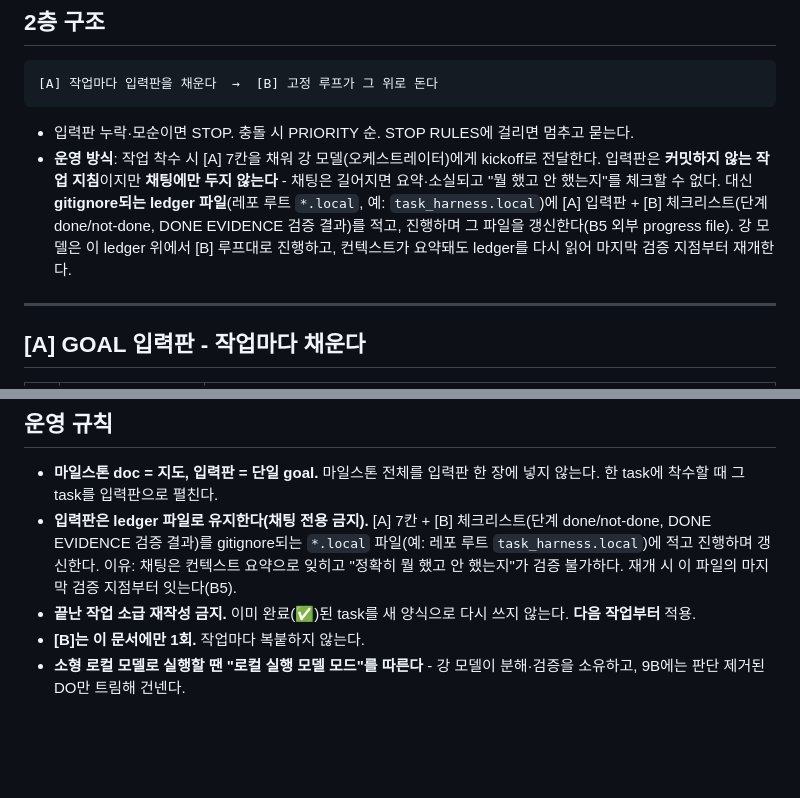
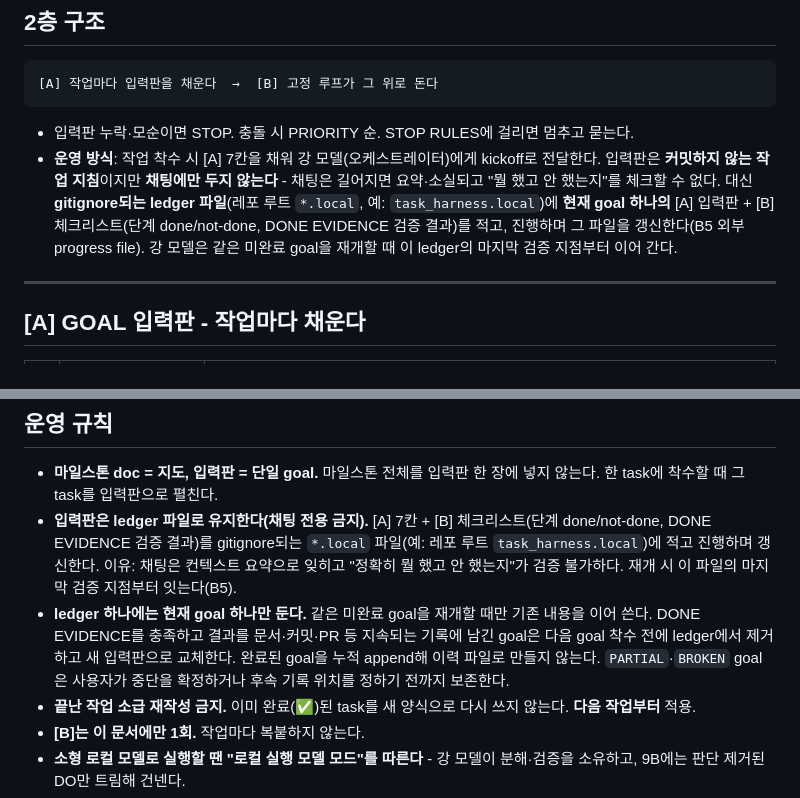
Before and after one commit to Sy3058/d-web, a Markdown page: docs/guides/GUIDE_TASK_HARNESS.md, 2 parts joined by grey strips. GitHub-like rendering; blank space fills up the shorter version.

Commit message:
[COMMON] docs: task ledger 누적 기록 방지 규칙 추가

````diff
--- a/docs/guides/GUIDE_TASK_HARNESS.md
+++ b/docs/guides/GUIDE_TASK_HARNESS.md
@@ -15,7 +15,7 @@
 ```
 
 - 입력판 누락·모순이면 STOP. 충돌 시 PRIORITY 순. STOP RULES에 걸리면 멈추고 묻는다.
-- **운영 방식**: 작업 착수 시 [A] 7칸을 채워 강 모델(오케스트레이터)에게 kickoff로 전달한다. 입력판은 **커밋하지 않는 작업 지침**이지만 **채팅에만 두지 않는다** - 채팅은 길어지면 요약·소실되고 "뭘 했고 안 했는지"를 체크할 수 없다. 대신 **gitignore되는 ledger 파일**(레포 루트 `*.local`, 예: `task_harness.local`)에 [A] 입력판 + [B] 체크리스트(단계 done/not-done, DONE EVIDENCE 검증 결과)를 적고, 진행하며 그 파일을 갱신한다(B5 외부 progress file). 강 모델은 이 ledger 위에서 [B] 루프대로 진행하고, 컨텍스트가 요약돼도 ledger를 다시 읽어 마지막 검증 지점부터 재개한다.
+- **운영 방식**: 작업 착수 시 [A] 7칸을 채워 강 모델(오케스트레이터)에게 kickoff로 전달한다. 입력판은 **커밋하지 않는 작업 지침**이지만 **채팅에만 두지 않는다** - 채팅은 길어지면 요약·소실되고 "뭘 했고 안 했는지"를 체크할 수 없다. 대신 **gitignore되는 ledger 파일**(레포 루트 `*.local`, 예: `task_harness.local`)에 **현재 goal 하나의** [A] 입력판 + [B] 체크리스트(단계 done/not-done, DONE EVIDENCE 검증 결과)를 적고, 진행하며 그 파일을 갱신한다(B5 외부 progress file). 강 모델은 같은 미완료 goal을 재개할 때 이 ledger의 마지막 검증 지점부터 이어 간다.
 
 ---
 
@@ -196,6 +196,7 @@ OUTPUT : 수정된 파일 내용(또는 해당 부분)만. 설명·잡담 없이
 
 - **마일스톤 doc = 지도, 입력판 = 단일 goal.** 마일스톤 전체를 입력판 한 장에 넣지 않는다. 한 task에 착수할 때 그 task를 입력판으로 펼친다.
 - **입력판은 ledger 파일로 유지한다(채팅 전용 금지).** [A] 7칸 + [B] 체크리스트(단계 done/not-done, DONE EVIDENCE 검증 결과)를 gitignore되는 `*.local` 파일(예: 레포 루트 `task_harness.local`)에 적고 진행하며 갱신한다. 이유: 채팅은 컨텍스트 요약으로 잊히고 "정확히 뭘 했고 안 했는지"가 검증 불가하다. 재개 시 이 파일의 마지막 검증 지점부터 잇는다(B5).
+- **ledger 하나에는 현재 goal 하나만 둔다.** 같은 미완료 goal을 재개할 때만 기존 내용을 이어 쓴다. DONE EVIDENCE를 충족하고 결과를 문서·커밋·PR 등 지속되는 기록에 남긴 goal은 다음 goal 착수 전에 ledger에서 제거하고 새 입력판으로 교체한다. 완료된 goal을 누적 append해 이력 파일로 만들지 않는다. `PARTIAL`·`BROKEN` goal은 사용자가 중단을 확정하거나 후속 기록 위치를 정하기 전까지 보존한다.
 - **끝난 작업 소급 재작성 금지.** 이미 완료(✅)된 task를 새 양식으로 다시 쓰지 않는다. **다음 작업부터** 적용.
 - **[B]는 이 문서에만 1회.** 작업마다 복붙하지 않는다.
 - **소형 로컬 모델로 실행할 땐 "로컬 실행 모델 모드"를 따른다** - 강 모델이 분해·검증을 소유하고, 9B에는 판단 제거된 DO만 트림해 건넨다.
````
